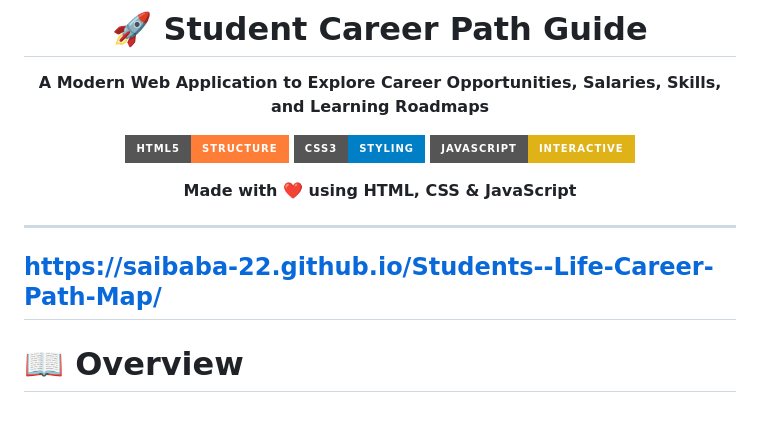
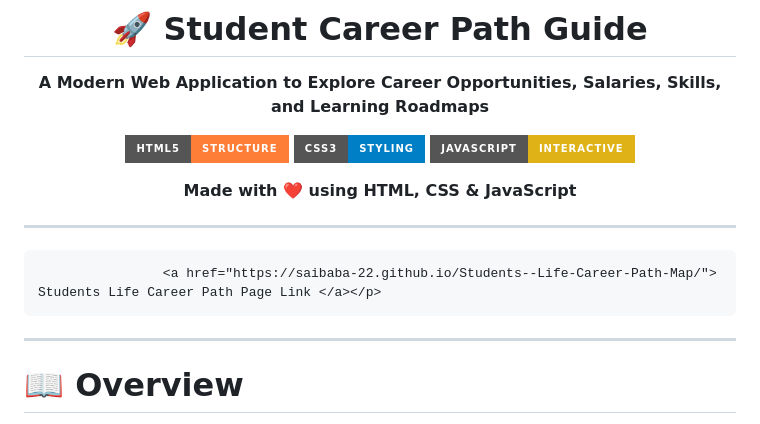
Before and after one commit to Saibaba-22/Students--Life-Career-Path-Map, a Markdown page: README.md, the part around the change. Rendered like a GitHub page; badges without logos.

```diff
--- a/README.md
+++ b/README.md
@@ -15,7 +15,7 @@
 </div>
 
 ---
-https://saibaba-22.github.io/Students--Life-Career-Path-Map/
+                    <a href="https://saibaba-22.github.io/Students--Life-Career-Path-Map/"> Students Life Career Path Page Link </a></p>
 ---
 
 # 📖 Overview
```
